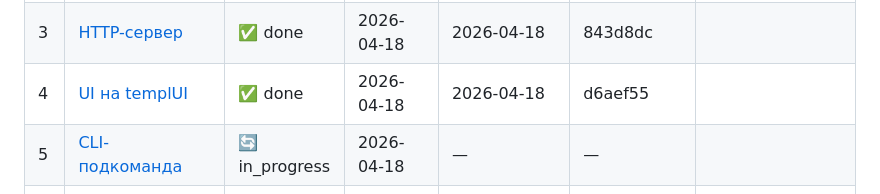
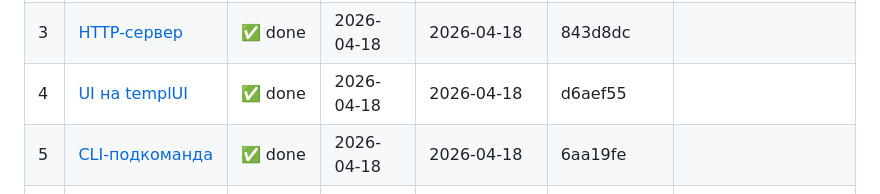
Before and after one commit to FSerg/md-to-html, a Markdown page: docs/progress.md, the part around the change. GitHub-like rendering.

Commit message:
chore(progress): complete phase5

```diff
--- a/docs/progress.md
+++ b/docs/progress.md
@@ -14,7 +14,7 @@
 | 2  | [Converter (goldmark)](phases/phase-2-converter.md)  | ✅ done       | 2026-04-18 | 2026-04-18 | 8deba36   | Golden fixtures use relative/email links to keep generated HTML free of external resource URLs. |
 | 3  | [HTTP-сервер](phases/phase-3-server.md)              | ✅ done       | 2026-04-18 | 2026-04-18 | 843d8dc   |         |
 | 4  | [UI на templUI](phases/phase-4-ui.md)                | ✅ done       | 2026-04-18 | 2026-04-18 | d6aef55   |         |
-| 5  | [CLI-подкоманда](phases/phase-5-cli.md)              | 🔄 in_progress | 2026-04-18 | —          | —         |         |
+| 5  | [CLI-подкоманда](phases/phase-5-cli.md)              | ✅ done       | 2026-04-18 | 2026-04-18 | 6aa19fe   |         |
 | 6  | [Docker + CI](phases/phase-6-docker-ci.md)           | ⏳ pending    | —          | —          | —         |         |
 | 7  | [Документация + v0.2.0](phases/phase-7-docs.md)      | ⏳ pending    | —          | —          | —         |         |
 
```
